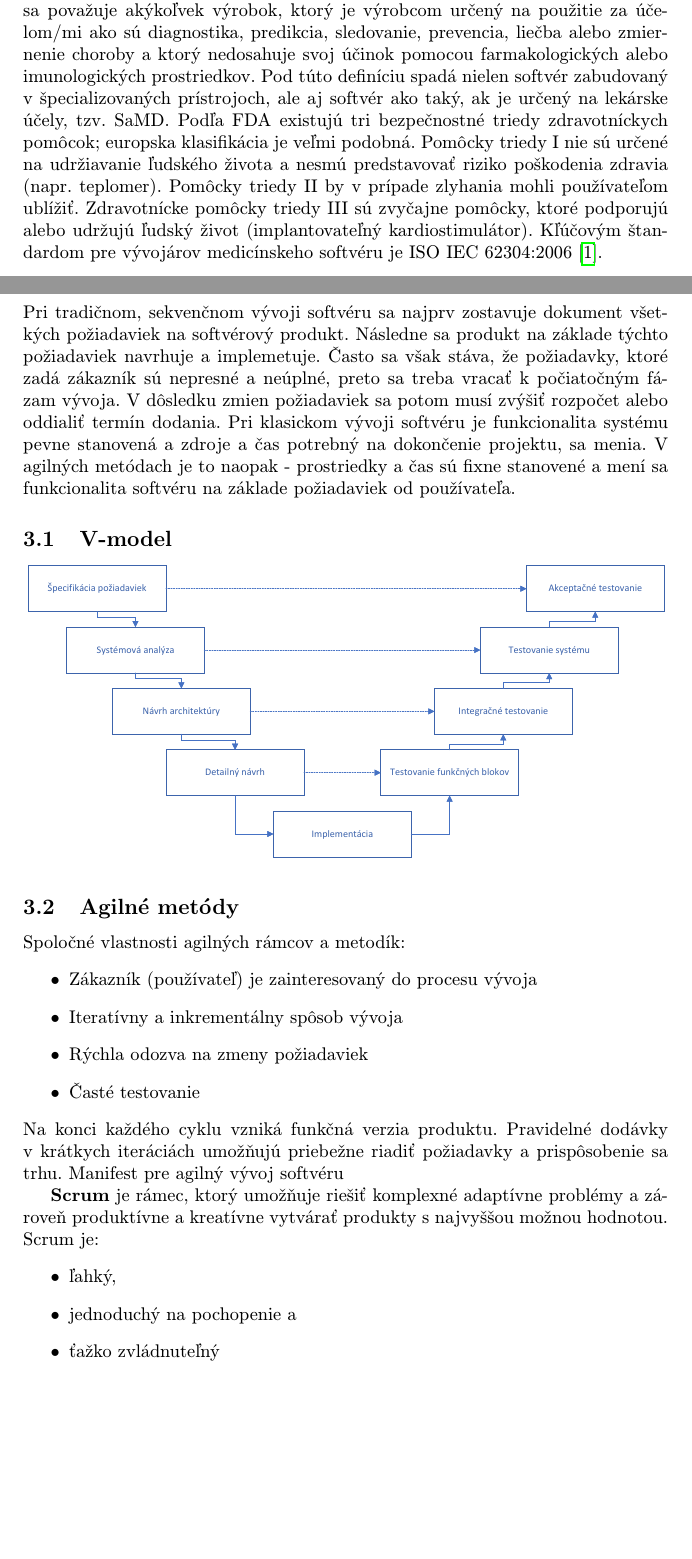
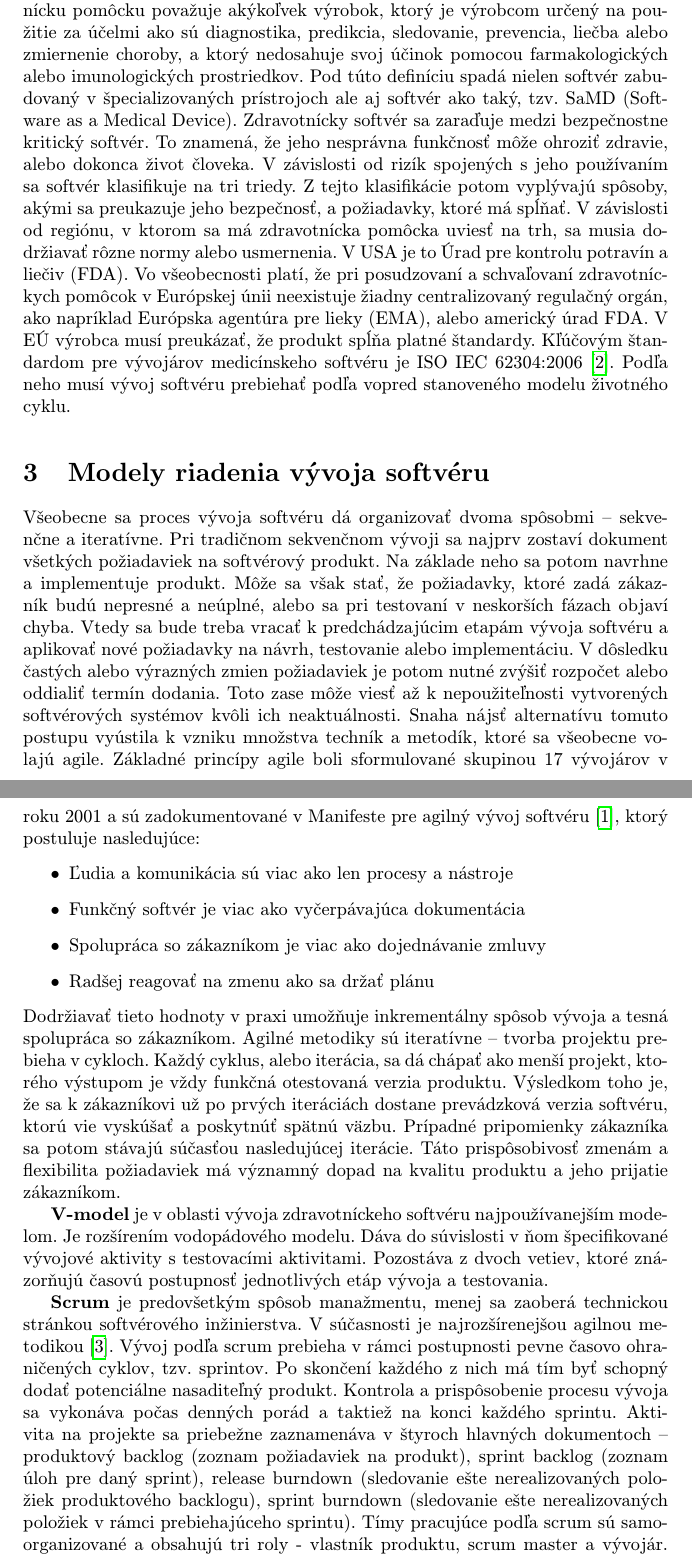
Before and after one commit to eirenfrin/MIP_clanok, a LaTeX paper (clanok.tex): two parts of pages 1 and 2 of 3 before the commit and two parts of pages 2 and 3 of 4 after it, joined at a grey line, cut so that both start at the same text, the shorter picture padded with empty space. Compiled offline with pdfLaTeX.

Commit message:
predbezna verzia

```diff
--- a/clanok.tex
+++ b/clanok.tex
@@ -42,29 +43,19 @@ V súčasnosti sa rýchlo vyvíja trh zdravotníckych prenositeľných zariaden
-European Medical Device Regulation 2017/745 (MDR): za zdravotnícku pomôcku sa považuje akýkoľvek výrobok, ktorý je výrobcom určený na použitie za účelom/mi ako sú diagnostika, predikcia, sledovanie, prevencia, liečba alebo zmiernenie choroby a ktorý nedosahuje svoj účinok pomocou farmakologických alebo imunologických prostriedkov. Pod túto definíciu spadá nielen softvér zabudovaný v špecializovaných prístrojoch, ale aj softvér ako taký, ak je určený na lekárske účely, tzv. SaMD. Podľa FDA existujú tri bezpečnostné triedy zdravotníckych pomôcok; europska klasifikácia je veľmi podobná. Pomôcky triedy I nie sú určené na udržiavanie ľudského života a nesmú predstavovať riziko poškodenia zdravia (napr. teplomer). Pomôcky triedy II by v prípade zlyhania mohli používateľom ublížiť. Zdravotnícke pomôcky triedy III sú zvyčajne pomôcky, ktoré podporujú alebo udržujú ľudský život (implantovateľný kardiostimulátor).
-Kľúčovým štandardom pre vývojárov medicínskeho softvéru je ISO IEC 62304:2006\cite{bronneke2021}.
+\section{Normy pre medicínsky softvér}%este doplnim par viet o norme  ISO IEC 62304:2006
+Podľa nariadenia o zdravotníckych pomôckach 2017/745 (MDR) sa za zdravotnícku pomôcku považuje akýkoľvek výrobok, ktorý je výrobcom určený na použitie za účelmi ako sú diagnostika, predikcia, sledovanie, prevencia, liečba alebo zmiernenie choroby, a ktorý nedosahuje svoj účinok pomocou farmakologických alebo imunologických prostriedkov. Pod túto definíciu spadá nielen softvér zabudovaný v špecializovaných prístrojoch ale aj softvér ako taký, tzv. SaMD (Software as a Medical Device). Zdravotnícky softvér sa zaraďuje medzi bezpečnostne kritický softvér. To znamená, že jeho nesprávna funkčnosť môže ohroziť zdravie, alebo dokonca život človeka. V závislosti od rizík spojených s jeho používaním sa softvér klasifikuje na tri triedy. Z tejto klasifikácie potom vyplývajú spôsoby, akými sa preukazuje jeho bezpečnosť, a požiadavky, ktoré má spĺňať. V závislosti od regiónu, v ktorom sa má zdravotnícka pomôcka uviesť na trh, sa musia dodržiavať rôzne normy alebo usmernenia. V USA je to Úrad pre kontrolu potravín a liečiv (FDA). Vo všeobecnosti platí, že pri posudzovaní a schvaľovaní zdravotníckych pomôcok v Európskej únii neexistuje žiadny centralizovaný regulačný orgán, ako napríklad Európska agentúra pre lieky (EMA), alebo americký úrad FDA. V EÚ výrobca musí preukázať, že produkt spĺňa platné štandardy. Kľúčovým štandardom pre vývojárov medicínskeho softvéru je ISO IEC 62304:2006\cite{bronneke2021}. Podľa neho musí vývoj softvéru prebiehať podľa vopred stanoveného modelu životného cyklu.
 
-\section{Modely vývoja softvéru}
-Pri tradičnom, sekvenčnom vývoji softvéru sa najprv zostavuje dokument všetkých požiadaviek na softvérový produkt. Následne sa produkt na základe týchto požiadaviek navrhuje a implemetuje. Často sa však stáva, že požiadavky, ktoré zadá zákazník sú nepresné a neúplné, preto sa treba vracať k počiatočným fázam vývoja. V dôsledku zmien požiadaviek sa potom musí zvýšiť rozpočet alebo oddialiť termín dodania.
-Pri klasickom vývoji softvéru je funkcionalita systému pevne stanovená a zdroje a čas potrebný na dokončenie projektu, sa menia. V agilných metódach je to naopak - prostriedky a čas sú fixne stanovené a mení sa funkcionalita softvéru na základe požiadaviek od používateľa.
-\subsection{V-model}
-%skuska citovania\cite{mchugh2013}
-\includegraphics[width=1\textwidth]{v.pdf}
+\section{Modely riadenia vývoja softvéru}%dokoncene
+Všeobecne sa proces vývoja softvéru dá organizovať dvoma spôsobmi – sekvenčne a iteratívne. Pri tradičnom sekvenčnom vývoji sa najprv zostaví dokument všetkých požiadaviek na softvérový produkt. Na základe neho sa potom navrhne a implementuje produkt. Môže sa však stať, že požiadavky, ktoré zadá zákazník budú nepresné a neúplné, alebo sa pri testovaní v neskorších fázach objaví chyba. Vtedy sa bude treba vracať k predchádzajúcim etapám vývoja softvéru a aplikovať nové požiadavky na návrh, testovanie alebo implementáciu. V dôsledku častých alebo výrazných zmien požiadaviek je potom nutné zvýšiť rozpočet alebo oddialiť termín dodania. Toto zase môže viesť až k nepoužiteľnosti vytvorených softvérových systémov kvôli ich neaktuálnosti. Snaha nájsť alternatívu tomuto postupu vyústila k vzniku množstva techník a metodík, ktoré sa všeobecne volajú agile. Základné princípy agile boli sformulované skupinou 17 vývojárov v roku 2001 a sú zadokumentované v Manifeste pre agilný vývoj softvéru\cite{agileManifesto}, ktorý postuluje nasledujúce:
+\begin{itemize}
+\item Ľudia a komunikácia sú viac ako len procesy a nástroje
+\item Funkčný softvér je viac ako vyčerpávajúca dokumentácia
+\item Spolupráca so zákazníkom je viac ako dojednávanie zmluvy
+\item Radšej reagovať na zmenu ako sa držať plánu
+\end{itemize}
+Dodržiavať tieto hodnoty v praxi umožňuje inkrementálny spôsob vývoja a tesná spolupráca so zákazníkom. Agilné metodiky sú iteratívne – tvorba projektu prebieha v cykloch. Každý cyklus, alebo iterácia, sa dá chápať ako menší projekt, ktorého výstupom je vždy funkčná otestovaná verzia produktu. Výsledkom toho je, že sa k zákazníkovi už po prvých iteráciách dostane prevádzková verzia softvéru, ktorú vie vyskúšať a poskytnúť spätnú väzbu. Prípadné pripomienky zákazníka sa potom stávajú súčasťou nasledujúcej iterácie. Táto prispôsobivosť zmenám a flexibilita požiadaviek má významný dopad na kvalitu produktu a jeho prijatie zákazníkom.
+%nizsie popisane metodiky este budem doplnat
 
-\subsection{Agilné metódy}
-Spoločné vlastnosti agilných rámcov a metodík:
-\begin{itemize}
-\item Zákazník (používateľ) je zainteresovaný do procesu vývoja
-\item Iteratívny a inkrementálny spôsob vývoja
-\item Rýchla odozva na zmeny požiadaviek
-\item Časté testovanie
-\end{itemize}
-Na konci každého cyklu vzniká funkčná verzia produktu. Pravidelné dodávky v krátkych iteráciách umožňujú priebežne riadiť požiadavky a prispôsobenie sa trhu.
-Manifest pre agilný vývoj softvéru
+\textbf{V-model} je v oblasti vývoja zdravotníckeho softvéru najpoužívanejším modelom. Je rozšírením vodopádového modelu. Dáva do súvislosti v ňom špecifikované vývojové aktivity s testovacími aktivitami. Pozostáva z dvoch vetiev, ktoré znázorňujú časovú postupnosť jednotlivých etáp vývoja a testovania.
 
-\textbf{Scrum} je rámec, ktorý umožňuje riešiť komplexné adaptívne problémy a zároveň produktívne a kreatívne vytvárať produkty s najvyššou možnou hodnotou. Scrum je:
-\begin{itemize}
-\item  ľahký,
-\item jednoduchý na pochopenie a
-\item ťažko zvládnuteľný
-\end{itemize}
-Tímy pracujúce podľa Scrum sú samo-organizované. Prácu vývojárskeho tímu usmerňuje scrum master, ktorý slúži ako styčný bod medzi ním a reprezentantom zákazníka. Scrum je založený aj na princípe ohraničenia času (time-boxing), pričom všetky aktivity - či už denné porady, sprint-y alebo akékoľvek rozhodnutia majú pevne obmedzenú časovú dĺžku. Toto obmedzenie slúži na zvýšenie produktivity, keďže nedáva tímu priestor na riešenie nepodstatných záležitostí\cite{scrum}
+\textbf{Scrum} je predovšetkým spôsob manažmentu, menej sa zaoberá technickou stránkou softvérového inžinierstva. V súčasnosti je najrozšírenejšou agilnou metodikou\cite{agile}. Vývoj podľa scrum prebieha v rámci postupnosti pevne časovo ohraničených cyklov, tzv. sprintov. Po skončení každého z nich má tím byť schopný dodať potenciálne nasaditeľný produkt. Kontrola a prispôsobenie procesu vývoja sa vykonáva počas denných porád a taktiež na konci každého sprintu. Aktivita na projekte sa priebežne zaznamenáva v štyroch hlavných dokumentoch – produktový backlog (zoznam požiadaviek na produkt), sprint backlog (zoznam úloh pre daný sprint), release burndown (sledovanie ešte nerealizovaných položiek produktového backlogu), sprint burndown (sledovanie ešte nerealizovaných položiek v rámci prebiehajúceho sprintu).
+Tímy pracujúce podľa scrum sú samo-organizované a obsahujú tri roly - vlastník produktu, scrum master a vývojár. Prácu vývojárskeho tímu usmerňuje scrum master, ktorý slúži ako styčný bod medzi ním a zákazníkom\cite{scrum}.
 
```
Also changed, not shown: literatura.bib (+24 -7 lines), clanok.tex (16 more changed lines).
